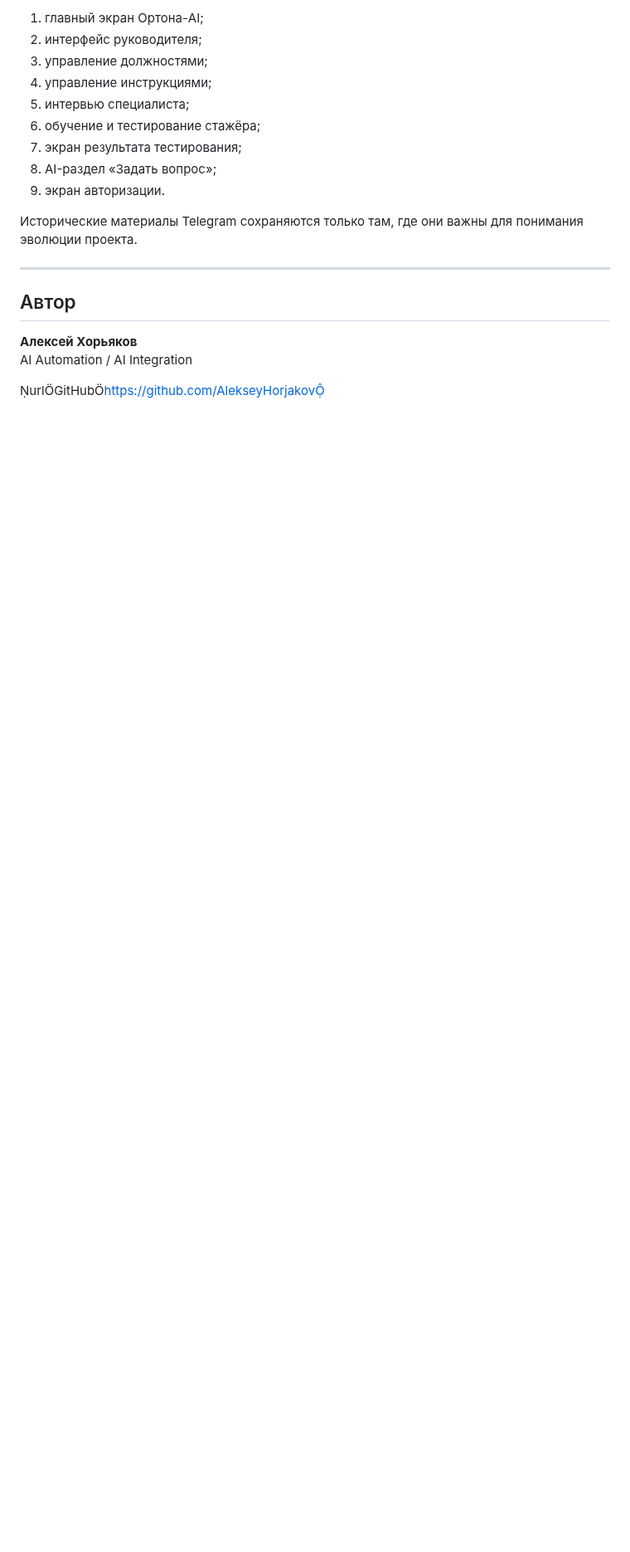
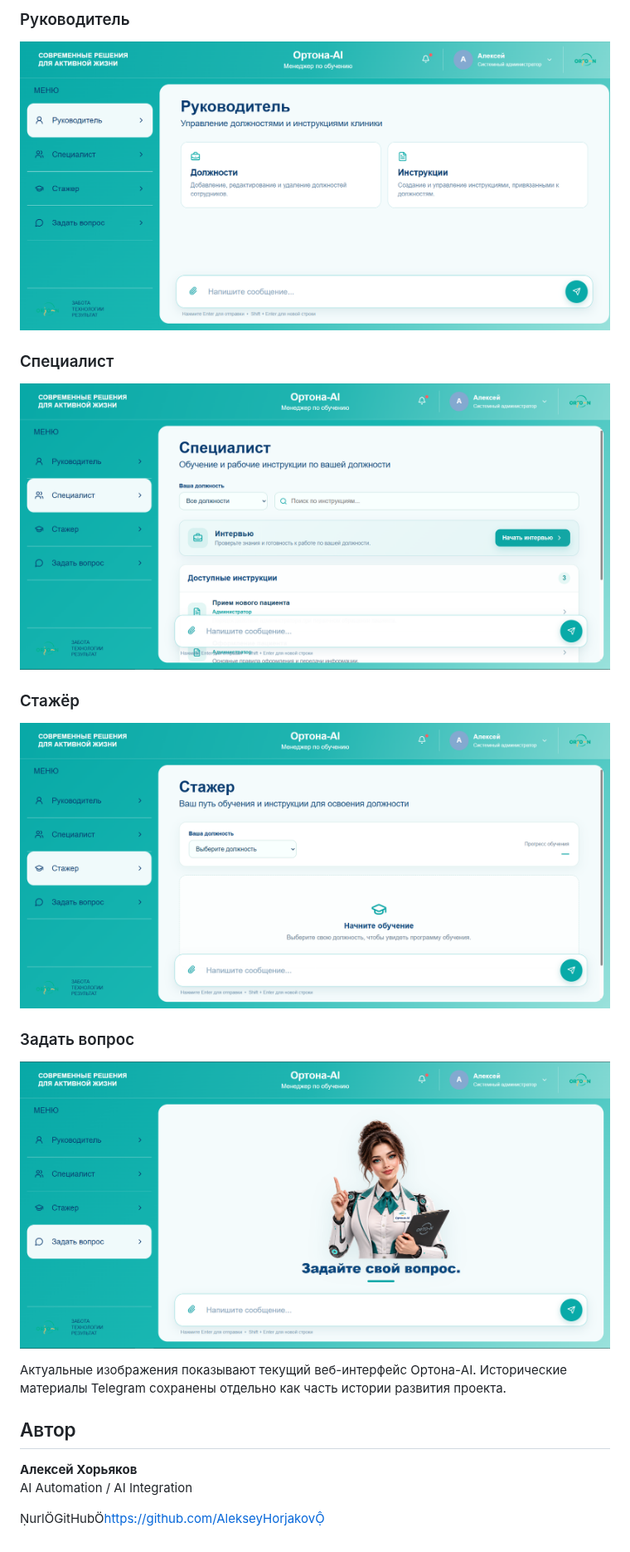
Before and after one commit to AlekseyHorjakov/Orto-N-L-M, a Markdown page: README.md, the part around one of its changes. Shown at 83% size. Rendered like a GitHub page; pictures changed too: docs/screenshots-web/manager.png (added), docs/screenshots-web/question.png (added), docs/screenshots-web/specialist.png (added); blank space fills up the shorter version.

Commit message:
docs: update README and add Ortona-AI screenshots

```diff
--- a/README.md
+++ b/README.md
@@ -355,17 +355,21 @@ Orto-N-L-M/
 
-1. главный экран Ортона-AI;
-2. интерфейс руководителя;
-3. управление должностями;
-4. управление инструкциями;
-5. интервью специалиста;
-6. обучение и тестирование стажёра;
-7. экран результата тестирования;
-8. AI-раздел «Задать вопрос»;
-9. экран авторизации.
+### Руководитель
 
-Исторические материалы Telegram сохраняются только там, где они важны для понимания эволюции проекта.
+![Интерфейс руководителя](docs/screenshots-web/manager.png)
 
----
+### Специалист
+
+![Интерфейс специалиста](docs/screenshots-web/specialist.png)
+
+### Стажёр
+
+![Интерфейс стажёра](docs/screenshots-web/trainee.png)
+
+### Задать вопрос
+
+![AI-раздел «Задать вопрос»](docs/screenshots-web/question.png)
+
+Актуальные изображения показывают текущий веб-интерфейс Ортона-AI. Исторические материалы Telegram сохранены отдельно как часть истории развития проекта.
 
 ## Автор
 
```
Also changed, not shown: other parts of README.md (+2 -2 lines), 1 other file.
